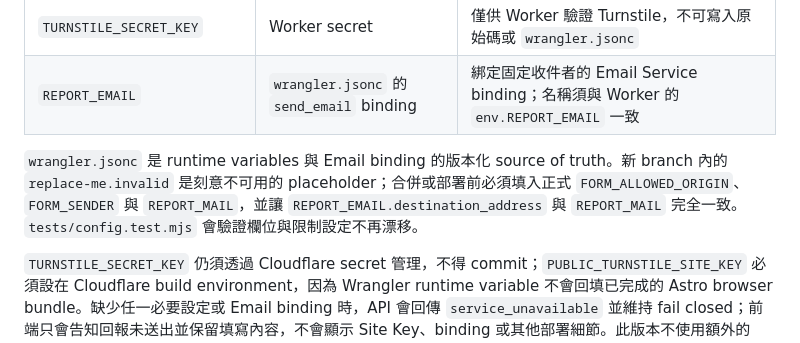
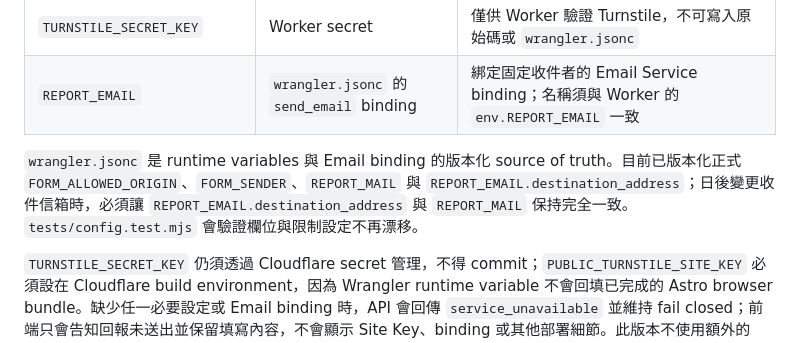
Before and after one commit to ClaudeLin/rent-manager, a Markdown page: README.md, the part around the change. Rendered like a GitHub page.

Commit message:
docs(deploy): describe versioned email settings

```diff
--- a/README.md
+++ b/README.md
@@ -84,7 +84,7 @@ npm run preview
 | `TURNSTILE_SECRET_KEY` | Worker secret | 僅供 Worker 驗證 Turnstile，不可寫入原始碼或 `wrangler.jsonc` |
 | `REPORT_EMAIL` | `wrangler.jsonc` 的 `send_email` binding | 綁定固定收件者的 Email Service binding；名稱須與 Worker 的 `env.REPORT_EMAIL` 一致 |
 
-`wrangler.jsonc` 是 runtime variables 與 Email binding 的版本化 source of truth。新 branch 內的 `replace-me.invalid` 是刻意不可用的 placeholder；合併或部署前必須填入正式 `FORM_ALLOWED_ORIGIN`、`FORM_SENDER` 與 `REPORT_MAIL`，並讓 `REPORT_EMAIL.destination_address` 與 `REPORT_MAIL` 完全一致。`tests/config.test.mjs` 會驗證欄位與限制設定不再漂移。
+`wrangler.jsonc` 是 runtime variables 與 Email binding 的版本化 source of truth。目前已版本化正式 `FORM_ALLOWED_ORIGIN`、`FORM_SENDER`、`REPORT_MAIL` 與 `REPORT_EMAIL.destination_address`；日後變更收件信箱時，必須讓 `REPORT_EMAIL.destination_address` 與 `REPORT_MAIL` 保持完全一致。`tests/config.test.mjs` 會驗證欄位與限制設定不再漂移。
 
 `TURNSTILE_SECRET_KEY` 仍須透過 Cloudflare secret 管理，不得 commit；`PUBLIC_TURNSTILE_SITE_KEY` 必須設在 Cloudflare build environment，因為 Wrangler runtime variable 不會回填已完成的 Astro browser bundle。缺少任一必要設定或 Email binding 時，API 會回傳 `service_unavailable` 並維持 fail closed；前端只會告知回報未送出並保留填寫內容，不會顯示 Site Key、binding 或其他部署細節。此版本不使用額外的 Rate Limit binding。
 
```
